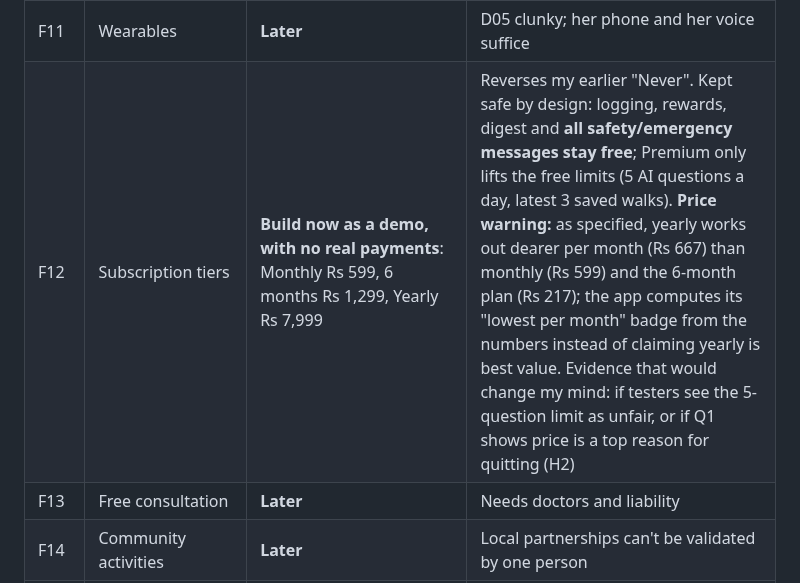
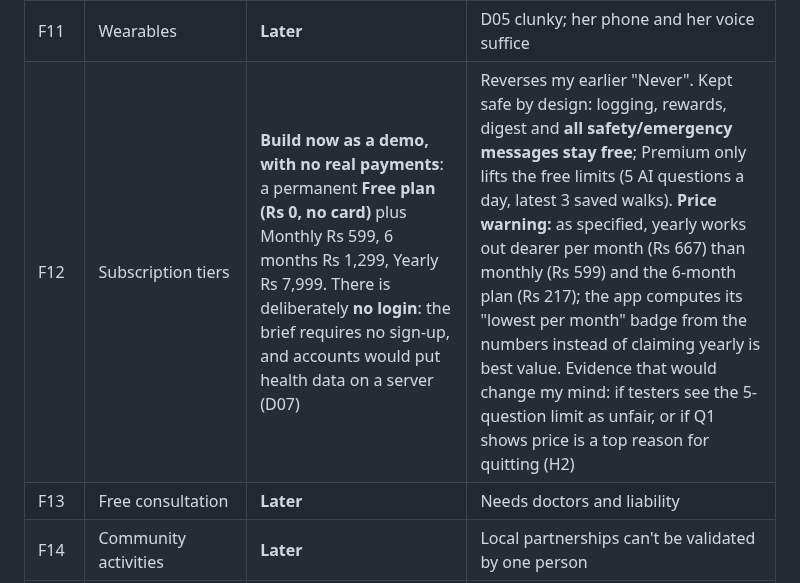
Before and after one commit to ganooarnav2003-bit/Health-app-, a Markdown page: REPORT.md, the part around the change. Drawn GitHub-style.

```diff
--- a/REPORT.md
+++ b/REPORT.md
@@ -82,7 +82,7 @@
 | F09 | Catch-up planning | **Build now, softened** | Missed walk shrinks tomorrow's goal instead of punishing |
 | F10 | Reports | **Build now (minimal)** | One-tap WhatsApp daily summary instead of PDFs |
 | F11 | Wearables | **Later** | D05 clunky; her phone and her voice suffice |
-| F12 | Subscription tiers | **Build now as a demo, with no real payments**: Monthly Rs 599, 6 months Rs 1,299, Yearly Rs 7,999 | Reverses my earlier "Never". Kept safe by design: logging, rewards, digest and **all safety/emergency messages stay free**; Premium only lifts the free limits (5 AI questions a day, latest 3 saved walks). **Price warning:** as specified, yearly works out dearer per month (Rs 667) than monthly (Rs 599) and the 6-month plan (Rs 217); the app computes its "lowest per month" badge from the numbers instead of claiming yearly is best value. Evidence that would change my mind: if testers see the 5-question limit as unfair, or if Q1 shows price is a top reason for quitting (H2) |
+| F12 | Subscription tiers | **Build now as a demo, with no real payments**: a permanent **Free plan (Rs 0, no card)** plus Monthly Rs 599, 6 months Rs 1,299, Yearly Rs 7,999. There is deliberately **no login**: the brief requires no sign-up, and accounts would put health data on a server (D07) | Reverses my earlier "Never". Kept safe by design: logging, rewards, digest and **all safety/emergency messages stay free**; Premium only lifts the free limits (5 AI questions a day, latest 3 saved walks). **Price warning:** as specified, yearly works out dearer per month (Rs 667) than monthly (Rs 599) and the 6-month plan (Rs 217); the app computes its "lowest per month" badge from the numbers instead of claiming yearly is best value. Evidence that would change my mind: if testers see the 5-question limit as unfair, or if Q1 shows price is a top reason for quitting (H2) |
 | F13 | Free consultation | **Later** | Needs doctors and liability |
 | F14 | Community activities | **Later** | Local partnerships can't be validated by one person |
 | F15 | Emergency: hospital | **Build now, minimal** | Red flag shows 112/108; no hospital integration (liability) |
```
Also changed, not shown: README.md (+1 -0 lines), docs/screenshots/1-welcome.png, docs/screenshots/10-plans.png, docs/screenshots/12-walkmap.png, docs/screenshots/13-chat-limit.png, 3 other files.
